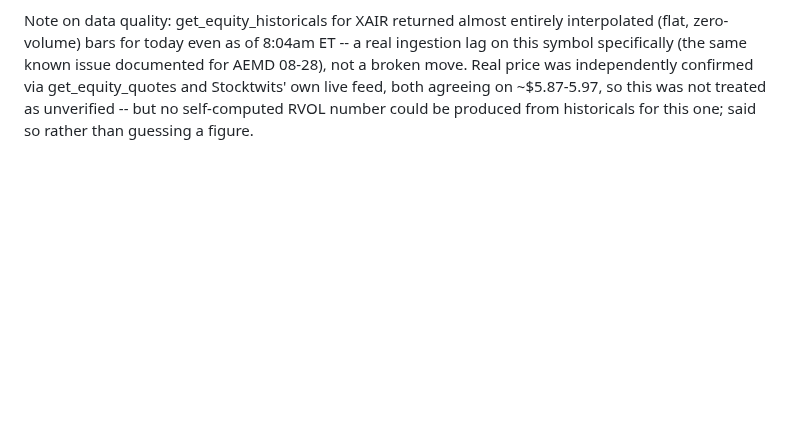
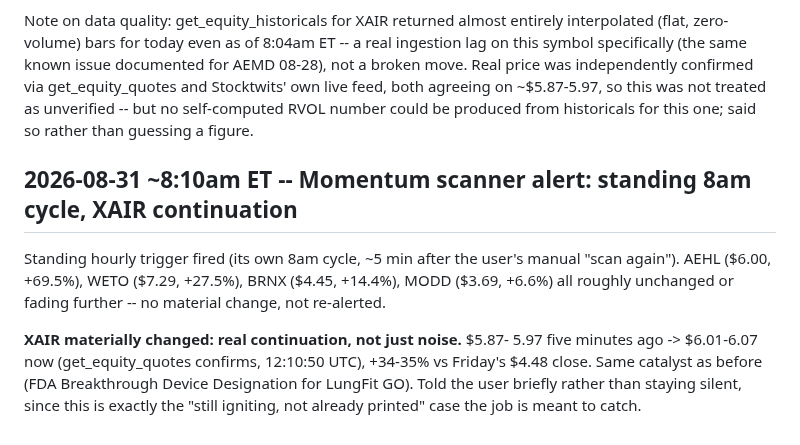
Before and after one commit to kemkoi48/Wc26meme, a Markdown page: robinhood-agent/sources.md, the part around the change. Rendered like a GitHub page; blank space fills up the shorter version.

Commit message:
Log 8am standing scanner cycle: XAIR continuation, others unchanged
XAIR pushed from ~$5.90 to ~$6.04 in 5 minutes on the same FDA catalyst --
a real continuation, not noise, so flagged despite already being alerted
this hour. AEHL/WETO/BRNX/MODD unchanged or fading, not re-alerted.

```diff
--- a/robinhood-agent/sources.md
+++ b/robinhood-agent/sources.md
@@ -2642,3 +2642,17 @@ was independently confirmed via get_equity_quotes and Stocktwits' own
 live feed, both agreeing on ~$5.87-5.97, so this was not treated as
 unverified -- but no self-computed RVOL number could be produced from
 historicals for this one; said so rather than guessing a figure.
+
+## 2026-08-31 ~8:10am ET -- Momentum scanner alert: standing 8am cycle, XAIR continuation
+
+Standing hourly trigger fired (its own 8am cycle, ~5 min after the
+user's manual "scan again"). AEHL ($6.00, +69.5%), WETO ($7.29, +27.5%),
+BRNX ($4.45, +14.4%), MODD ($3.69, +6.6%) all roughly unchanged or
+fading further -- no material change, not re-alerted.
+
+**XAIR materially changed: real continuation, not just noise.** $5.87-
+5.97 five minutes ago -> $6.01-6.07 now (get_equity_quotes confirms,
+12:10:50 UTC), +34-35% vs Friday's $4.48 close. Same catalyst as before
+(FDA Breakthrough Device Designation for LungFit GO). Told the user
+briefly rather than staying silent, since this is exactly the "still
+igniting, not already printed" case the job is meant to catch.
```
